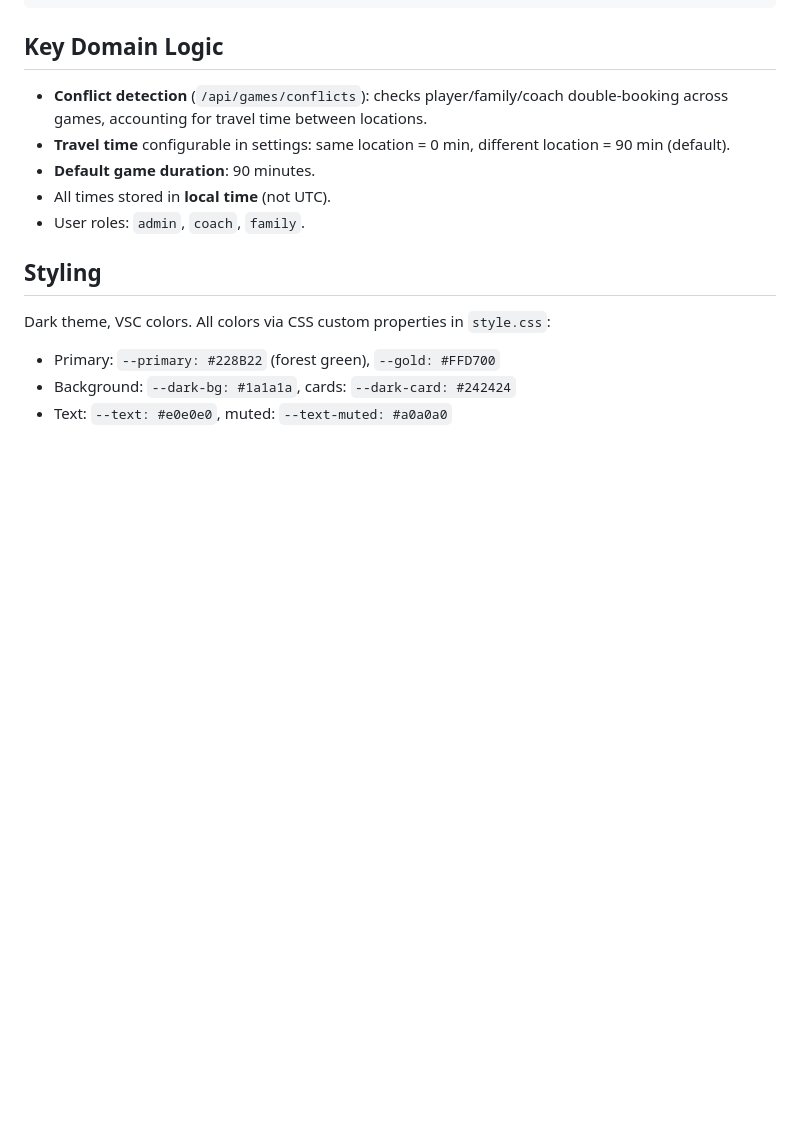
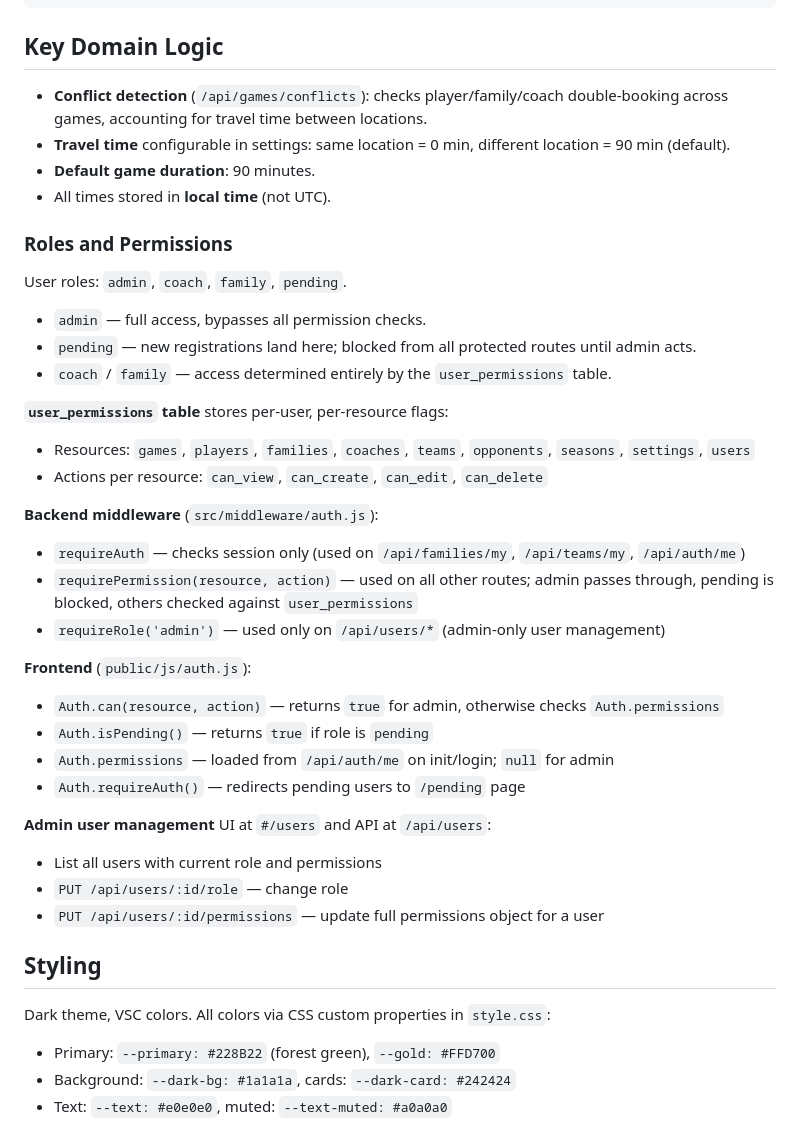
Before and after one commit to n1ghtfr0sty/vsc-scheduler, a Markdown page: CLAUDE.md, the part around the change. GitHub-like rendering; blank space fills up the shorter version.

```diff
--- a/CLAUDE.md
+++ b/CLAUDE.md
@@ -89,7 +89,34 @@ const data = await API.request('/api/games', { method: 'POST', body: JSON.string
 - **Travel time** configurable in settings: same location = 0 min, different location = 90 min (default).
 - **Default game duration**: 90 minutes.
 - All times stored in **local time** (not UTC).
-- User roles: `admin`, `coach`, `family`.
+
+### Roles and Permissions
+
+User roles: `admin`, `coach`, `family`, `pending`.
+
+- `admin` — full access, bypasses all permission checks.
+- `pending` — new registrations land here; blocked from all protected routes until admin acts.
+- `coach` / `family` — access determined entirely by the `user_permissions` table.
+
+**`user_permissions` table** stores per-user, per-resource flags:
+- Resources: `games`, `players`, `families`, `coaches`, `teams`, `opponents`, `seasons`, `settings`, `users`
+- Actions per resource: `can_view`, `can_create`, `can_edit`, `can_delete`
+
+**Backend middleware** (`src/middleware/auth.js`):
+- `requireAuth` — checks session only (used on `/api/families/my`, `/api/teams/my`, `/api/auth/me`)
+- `requirePermission(resource, action)` — used on all other routes; admin passes through, pending is blocked, others checked against `user_permissions`
+- `requireRole('admin')` — used only on `/api/users/*` (admin-only user management)
+
+**Frontend** (`public/js/auth.js`):
+- `Auth.can(resource, action)` — returns `true` for admin, otherwise checks `Auth.permissions`
+- `Auth.isPending()` — returns `true` if role is `pending`
+- `Auth.permissions` — loaded from `/api/auth/me` on init/login; `null` for admin
+- `Auth.requireAuth()` — redirects pending users to `/pending` page
+
+**Admin user management** UI at `#/users` and API at `/api/users`:
+- List all users with current role and permissions
+- `PUT /api/users/:id/role` — change role
+- `PUT /api/users/:id/permissions` — update full permissions object for a user
 
 ## Styling
 
```
Also changed, not shown: AGENTS.md (+57 -0 lines).
